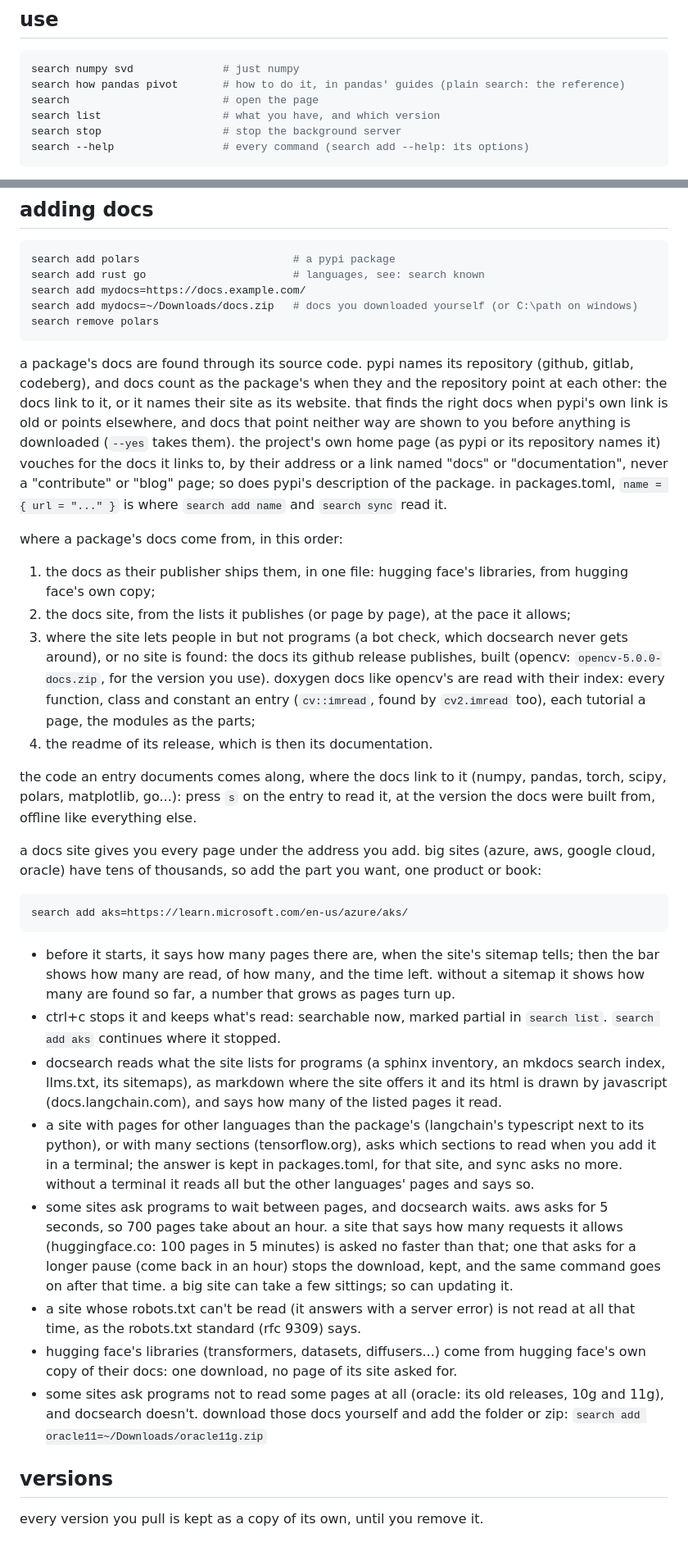
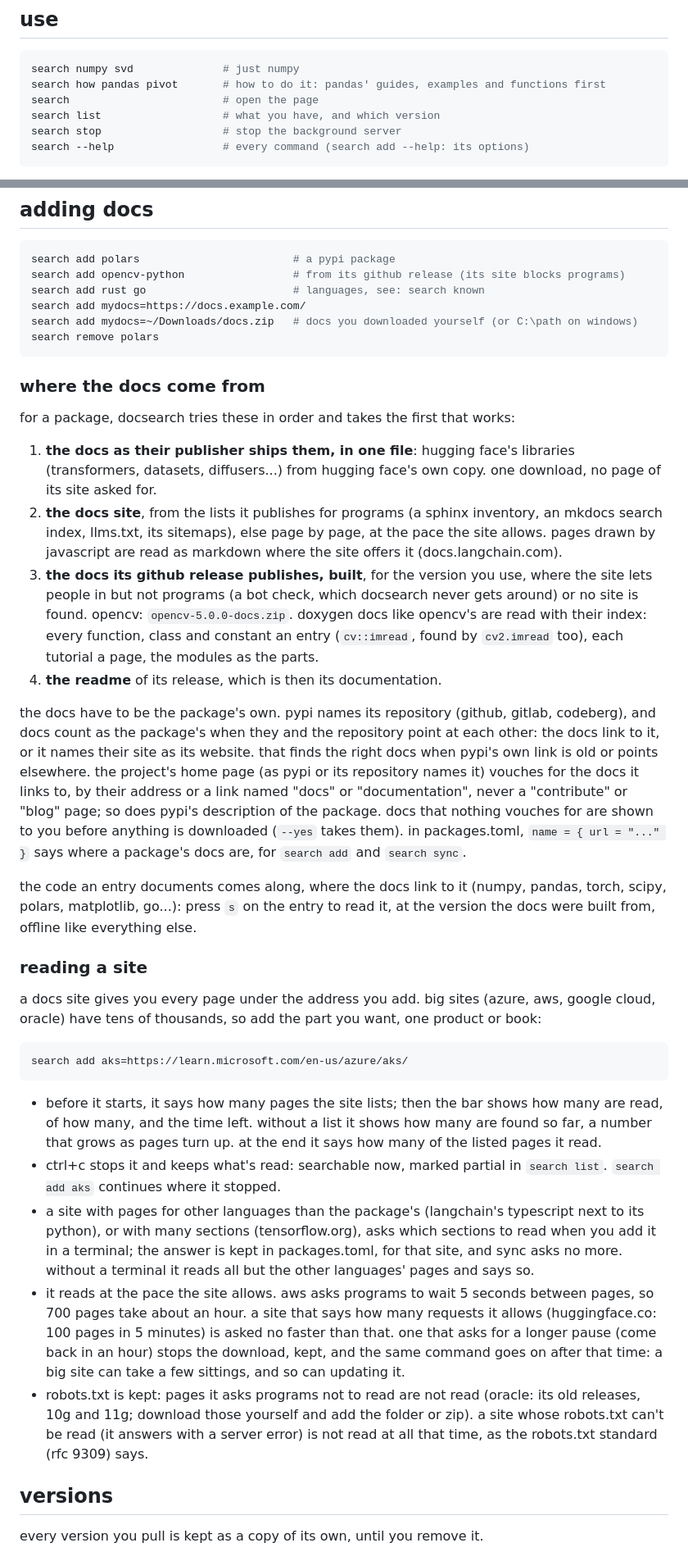
Before and after one commit to ahmad-sardar/docsearch, a Markdown page: README.md, 2 parts joined by grey strips. Shown at 82% size. GitHub-like rendering.

Commit message:
README: where docs come from, in order; reading a site; what is measured
Adding docs now says, in order, where a package's docs come from (the publisher's
one-file copy, the docs site, the docs its release publishes, the README), then
whose docs count, then how a site is read (its lists, its pace, robots.txt, the
sections question). search how is described as it is now; "when downloads fail"
names the release's docs; "how good is the search" gives the measured numbers.

Co-Authored-By: Claude Opus 5.5 <noreply@anthropic.com>

````diff
--- a/README.md
+++ b/README.md
@@ -98,7 +98,7 @@ docs.
 
 ```bash
 search numpy svd              # just numpy
-search how pandas pivot       # how to do it, in pandas' guides (plain search: the reference)
+search how pandas pivot       # how to do it: pandas' guides, examples and functions first
 search                        # open the page
 search list                   # what you have, and which version
 search stop                   # stop the background server
@@ -215,37 +216,45 @@ without downloading the docs again.
 
 ```bash
 search add polars                        # a pypi package
+search add opencv-python                 # from its github release (its site blocks programs)
 search add rust go                       # languages, see: search known
 search add mydocs=https://docs.example.com/
 search add mydocs=~/Downloads/docs.zip   # docs you downloaded yourself (or C:\path on windows)
 search remove polars
 ```
 
-a package's docs are found through its source code. pypi names its repository (github,
-gitlab, codeberg), and docs count as the package's when they and the repository point at each
-other: the docs link to it, or it names their site as its website. that finds the right docs
-when pypi's own link is old or points elsewhere, and docs that point neither way are shown to
-you before anything is downloaded (`--yes` takes them). the project's own home page (as pypi or
-its repository names it) vouches for the docs it links to, by their address or a link named
-"docs" or "documentation", never a "contribute" or "blog" page; so does pypi's description of
-the package. in packages.toml, `name = { url = "..." }` is where `search add name` and
-`search sync` read it.
+### where the docs come from
 
-where a package's docs come from, in this order:
+for a package, docsearch tries these in order and takes the first that works:
 
-1. the docs as their publisher ships them, in one file: hugging face's libraries, from hugging
-   face's own copy;
-2. the docs site, from the lists it publishes (or page by page), at the pace it allows;
-3. where the site lets people in but not programs (a bot check, which docsearch never gets
-   around), or no site is found: the docs its github release publishes, built (opencv:
-   `opencv-5.0.0-docs.zip`, for the version you use). doxygen docs like opencv's are read
-   with their index: every function, class and constant an entry (`cv::imread`, found by
-   `cv2.imread` too), each tutorial a page, the modules as the parts;
-4. the readme of its release, which is then its documentation.
+1. **the docs as their publisher ships them, in one file**: hugging face's libraries
+   (transformers, datasets, diffusers...) from hugging face's own copy. one download, no page
+   of its site asked for.
+2. **the docs site**, from the lists it publishes for programs (a sphinx inventory, an mkdocs
+   search index, llms.txt, its sitemaps), else page by page, at the pace the site allows.
+   pages drawn by javascript are read as markdown where the site offers it (docs.langchain.com).
+3. **the docs its github release publishes, built**, for the version you use, where the site
+   lets people in but not programs (a bot check, which docsearch never gets around) or no
+   site is found. opencv: `opencv-5.0.0-docs.zip`. doxygen docs like opencv's are read with
+   their index: every function, class and constant an entry (`cv::imread`, found by
+   `cv2.imread` too), each tutorial a page, the modules as the parts.
+4. **the readme** of its release, which is then its documentation.
+
+the docs have to be the package's own. pypi names its repository (github, gitlab, codeberg),
+and docs count as the package's when they and the repository point at each other: the docs
+link to it, or it names their site as its website. that finds the right docs when pypi's own
+link is old or points elsewhere. the project's home page (as pypi or its repository names it)
+vouches for the docs it links to, by their address or a link named "docs" or "documentation",
+never a "contribute" or "blog" page; so does pypi's description of the package. docs that
+nothing vouches for are shown to you before anything is downloaded (`--yes` takes them). in
+packages.toml, `name = { url = "..." }` says where a package's docs are, for `search add` and
+`search sync`.
 
 the code an entry documents comes along, where the docs link to it (numpy, pandas, torch,
 scipy, polars, matplotlib, go...): press `s` on the entry to read it, at the version the docs
 were built from, offline like everything else.
+
+### reading a site
 
 a docs site gives you every page under the address you add. big sites (azure, aws, google
 cloud, oracle) have tens of thousands, so add the part you want, one product or book:
@@ -254,30 +263,24 @@ cloud, oracle) have tens of thousands, so add the part you want, one product or
 search add aks=https://learn.microsoft.com/en-us/azure/aks/
 ```
 
-- before it starts, it says how many pages there are, when the site's sitemap tells; then
-  the bar shows how many are read, of how many, and the time left. without a sitemap it
-  shows how many are found so far, a number that grows as pages turn up.
+- before it starts, it says how many pages the site lists; then the bar shows how many are
+  read, of how many, and the time left. without a list it shows how many are found so far, a
+  number that grows as pages turn up. at the end it says how many of the listed pages it read.
 - ctrl+c stops it and keeps what's read: searchable now, marked partial in `search list`.
   `search add aks` continues where it stopped.
-- docsearch reads what the site lists for programs (a sphinx inventory, an mkdocs search
-  index, llms.txt, its sitemaps), as markdown where the site offers it and its html is drawn by
-  javascript (docs.langchain.com), and says how many of the listed pages it read.
 - a site with pages for other languages than the package's (langchain's typescript next to its
   python), or with many sections (tensorflow.org), asks which sections to read when you add it
   in a terminal; the answer is kept in packages.toml, for that site, and sync asks no more.
   without a terminal it reads all but the other languages' pages and says so.
-- some sites ask programs to wait between pages, and docsearch waits. aws asks for 5
-  seconds, so 700 pages take about an hour. a site that says how many requests it allows
-  (huggingface.co: 100 pages in 5 minutes) is asked no faster than that; one that asks for a
-  longer pause (come back in an hour) stops the download, kept, and the same command goes on
-  after that time. a big site can take a few sittings; so can updating it.
-- a site whose robots.txt can't be read (it answers with a server error) is not read at all
-  that time, as the robots.txt standard (rfc 9309) says.
-- hugging face's libraries (transformers, datasets, diffusers...) come from hugging face's own
-  copy of their docs: one download, no page of its site asked for.
-- some sites ask programs not to read some pages at all (oracle: its old releases, 10g
-  and 11g), and docsearch doesn't. download those docs yourself and add the folder or zip:
-  `search add oracle11=~/Downloads/oracle11g.zip`
+- it reads at the pace the site allows. aws asks programs to wait 5 seconds between pages, so
+  700 pages take about an hour. a site that says how many requests it allows (huggingface.co:
+  100 pages in 5 minutes) is asked no faster than that. one that asks for a longer pause (come
+  back in an hour) stops the download, kept, and the same command goes on after that time: a
+  big site can take a few sittings, and so can updating it.
+- robots.txt is kept: pages it asks programs not to read are not read (oracle: its old
+  releases, 10g and 11g; download those yourself and add the folder or zip). a site whose
+  robots.txt can't be read (it answers with a server error) is not read at all that time, as
+  the robots.txt standard (rfc 9309) says.
 
 ## versions
 
````
Also changed, not shown: other parts of README.md (+11 -4 lines).
